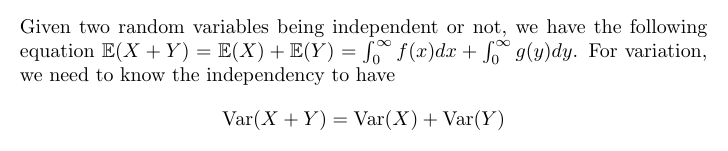
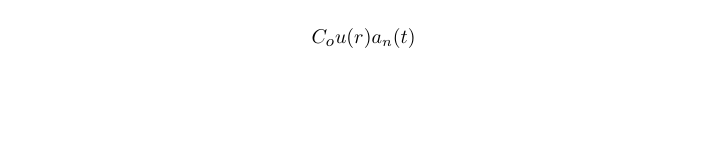
Before and after one commit to ChristophorusX/LaTeX2PNG, a LaTeX figure (Template.tex): the whole page, the shorter picture padded with empty space. Compiled offline with pdfLaTeX.

Commit message:
bug fixing

```diff
--- a/Template.tex
+++ b/Template.tex
@@ -1,6 +1,6 @@
 \documentclass[preview,border=10pt]{standalone}
 \usepackage{varwidth}
-\usepackage{amsmath,amssymb,amsthm,amsfonts}
+\usepackage{amsmath,amssymb,amsthm,amsfonts,graphicx}
 
 \newcommand{\bbE}{\mathbb{E}}
 \newcommand{\bbP}{\mathbb{P}}
@@ -20,8 +20,7 @@
 \item[\hskip \labelsep #1 {\em Proof.}]}{\hfill$\Box$\end{trivlist}}
 
 \begin{document}
-    Given two random variables being independent or not, we have the following equation $\bbE(X+Y)=\bbE(X)+\bbE(Y)=\int_0^\infty f(x)dx+\int_0^\infty g(y)dy$. For variation, we need to know the independency to have
-    \begin{displaymath}
-       \Var(X+Y)=\Var(X)+\Var(Y)
-    \end{displaymath}
+    $$
+    C_\text{\footnotesize $o$}u(r)a_n(t)
+    $$
 \end{document}
```
Also changed, not shown: 1 other file.
